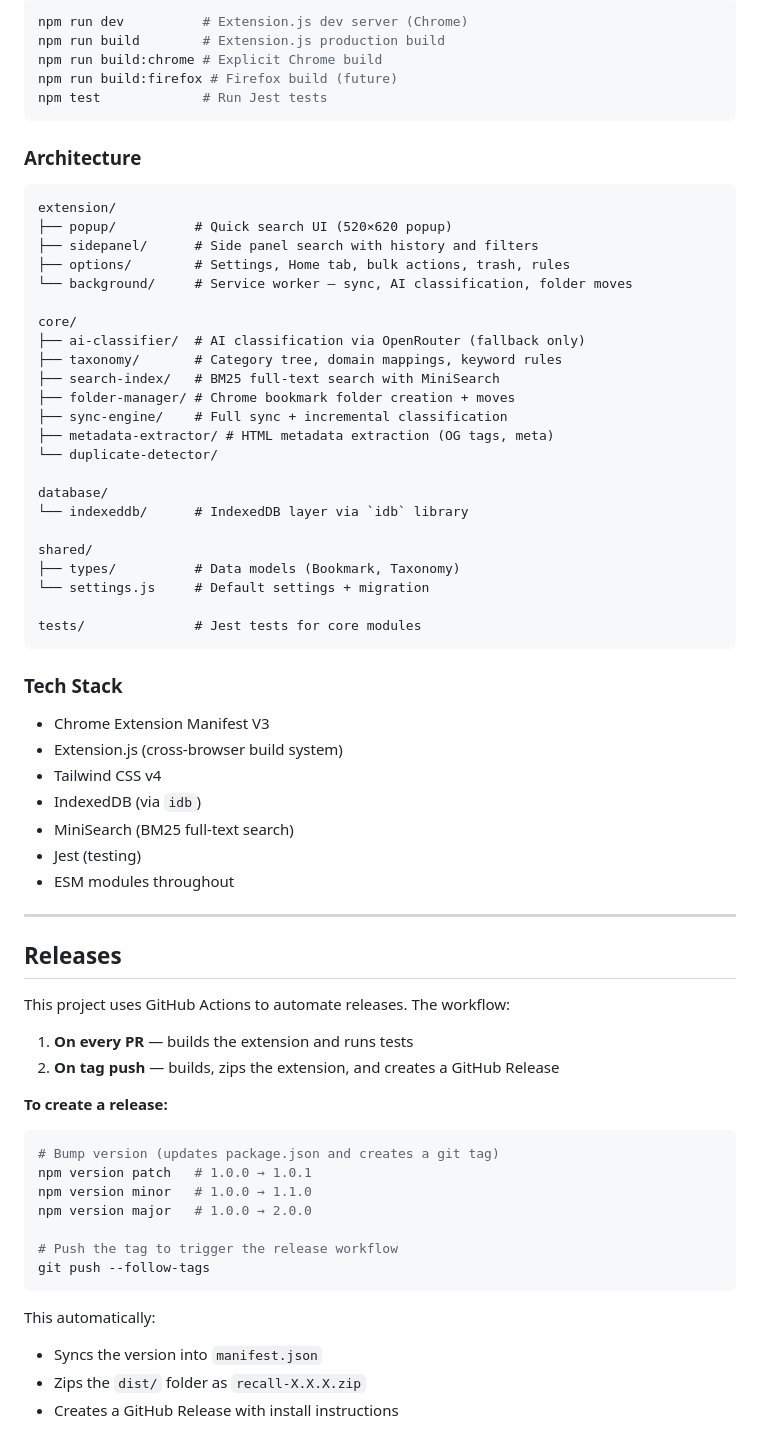
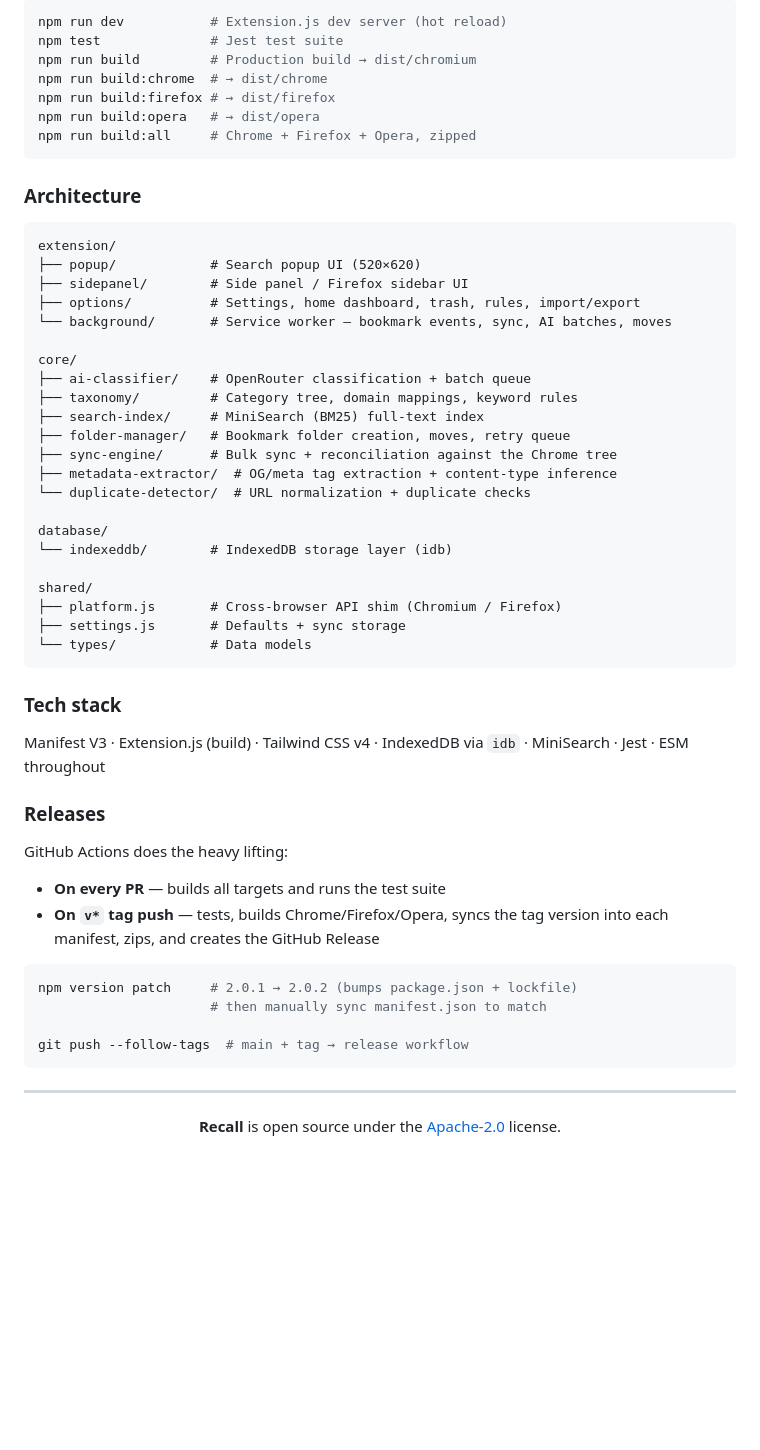
Before and after one commit to aayushmehta25466/Recall, a Markdown page: README.md, the part around one of its changes. Rendered like a GitHub page; blank space fills up the shorter version.

````diff
--- a/README.md
+++ b/README.md
@@ -195,72 +154,61 @@ Recall uses [OpenRouter](https://openrouter.ai/) for AI classification as a fall
 
 ```bash
-npm run dev          # Extension.js dev server (Chrome)
-npm run build        # Extension.js production build
-npm run build:chrome # Explicit Chrome build
-npm run build:firefox # Firefox build (future)
-npm test             # Run Jest tests
+npm run dev           # Extension.js dev server (hot reload)
+npm test              # Jest test suite
+npm run build         # Production build → dist/chromium
+npm run build:chrome  # → dist/chrome
+npm run build:firefox # → dist/firefox
+npm run build:opera   # → dist/opera
+npm run build:all     # Chrome + Firefox + Opera, zipped
 ```
 
 ### Architecture
 
 ```
 extension/
-├── popup/          # Quick search UI (520×620 popup)
-├── sidepanel/      # Side panel search with history and filters
-├── options/        # Settings, Home tab, bulk actions, trash, rules
-└── background/     # Service worker — sync, AI classification, folder moves
+├── popup/            # Search popup UI (520×620)
+├── sidepanel/        # Side panel / Firefox sidebar UI
+├── options/          # Settings, home dashboard, trash, rules, import/export
+└── background/       # Service worker — bookmark events, sync, AI batches, moves
 
 core/
-├── ai-classifier/  # AI classification via OpenRouter (fallback only)
-├── taxonomy/       # Category tree, domain mappings, keyword rules
-├── search-index/   # BM25 full-text search with MiniSearch
-├── folder-manager/ # Chrome bookmark folder creation + moves
-├── sync-engine/    # Full sync + incremental classification
-├── metadata-extractor/ # HTML metadata extraction (OG tags, meta)
-└── duplicate-detector/
+├── ai-classifier/    # OpenRouter classification + batch queue
+├── taxonomy/         # Category tree, domain mappings, keyword rules
+├── search-index/     # MiniSearch (BM25) full-text index
+├── folder-manager/   # Bookmark folder creation, moves, retry queue
+├── sync-engine/      # Bulk sync + reconciliation against the Chrome tree
+├── metadata-extractor/  # OG/meta tag extraction + content-type inference
+└── duplicate-detector/  # URL normalization + duplicate checks
 
 database/
-└── indexeddb/      # IndexedDB layer via `idb` library
+└── indexeddb/        # IndexedDB storage layer (idb)
 
 shared/
-├── types/          # Data models (Bookmark, Taxonomy)
-└── settings.js     # Default settings + migration
-
-tests/              # Jest tests for core modules
+├── platform.js       # Cross-browser API shim (Chromium / Firefox)
+├── settings.js       # Defaults + sync storage
+└── types/            # Data models
 ```
 
-### Tech Stack
+### Tech stack
 
-- Chrome Extension Manifest V3
-- Extension.js (cross-browser build system)
-- Tailwind CSS v4
-- IndexedDB (via `idb`)
-- MiniSearch (BM25 full-text search)
-- Jest (testing)
-- ESM modules throughout
+Manifest V3 · Extension.js (build) · Tailwind CSS v4 · IndexedDB via `idb` · MiniSearch · Jest · ESM throughout
+
+### Releases
+
+GitHub Actions does the heavy lifting:
+
+- **On every PR** — builds all targets and runs the test suite
+- **On `v*` tag push** — tests, builds Chrome/Firefox/Opera, syncs the tag version into each manifest, zips, and creates the GitHub Release
+
+```bash
+npm version patch     # 2.0.1 → 2.0.2 (bumps package.json + lockfile)
+                      # then manually sync manifest.json to match
+
+git push --follow-tags  # main + tag → release workflow
+```
 
 ---
 
-## Releases
-
-This project uses GitHub Actions to automate releases. The workflow:
-
-1. **On every PR** — builds the extension and runs tests
-2. **On tag push** — builds, zips the extension, and creates a GitHub Release
-
-**To create a release:**
-
-```bash
-# Bump version (updates package.json and creates a git tag)
-npm version patch   # 1.0.0 → 1.0.1
-npm version minor   # 1.0.0 → 1.1.0
-npm version major   # 1.0.0 → 2.0.0
-
-# Push the tag to trigger the release workflow
-git push --follow-tags
-```
-
-This automatically:
-- Syncs the version into `manifest.json`
-- Zips the `dist/` folder as `recall-X.X.X.zip`
-- Creates a GitHub Release with install instructions
+<p align="center">
+  <b>Recall</b> is open source under the <a href="LICENSE">Apache-2.0</a> license.
+</p>
````
Also changed, not shown: other parts of README.md (+96 -137 lines).
